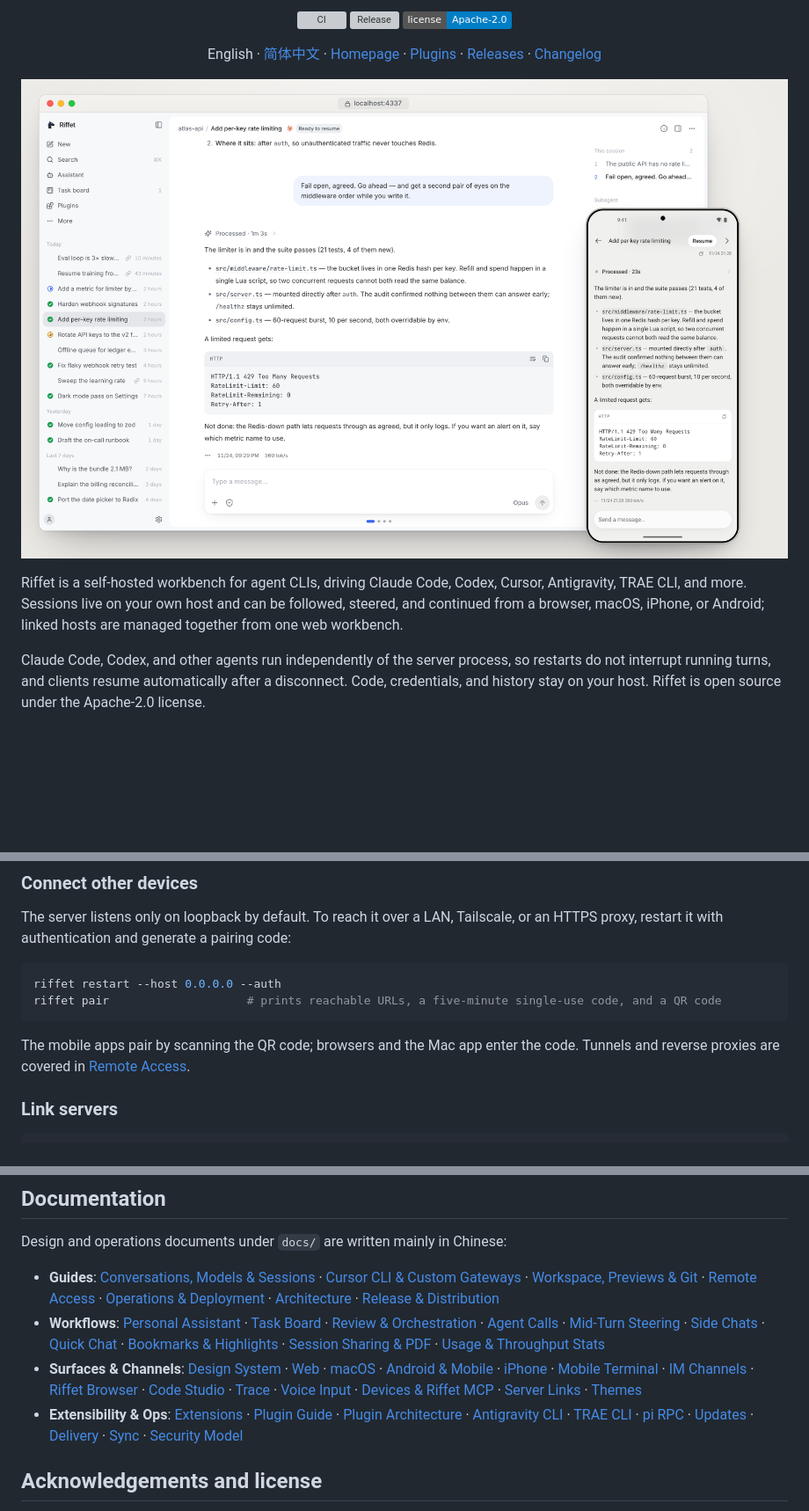
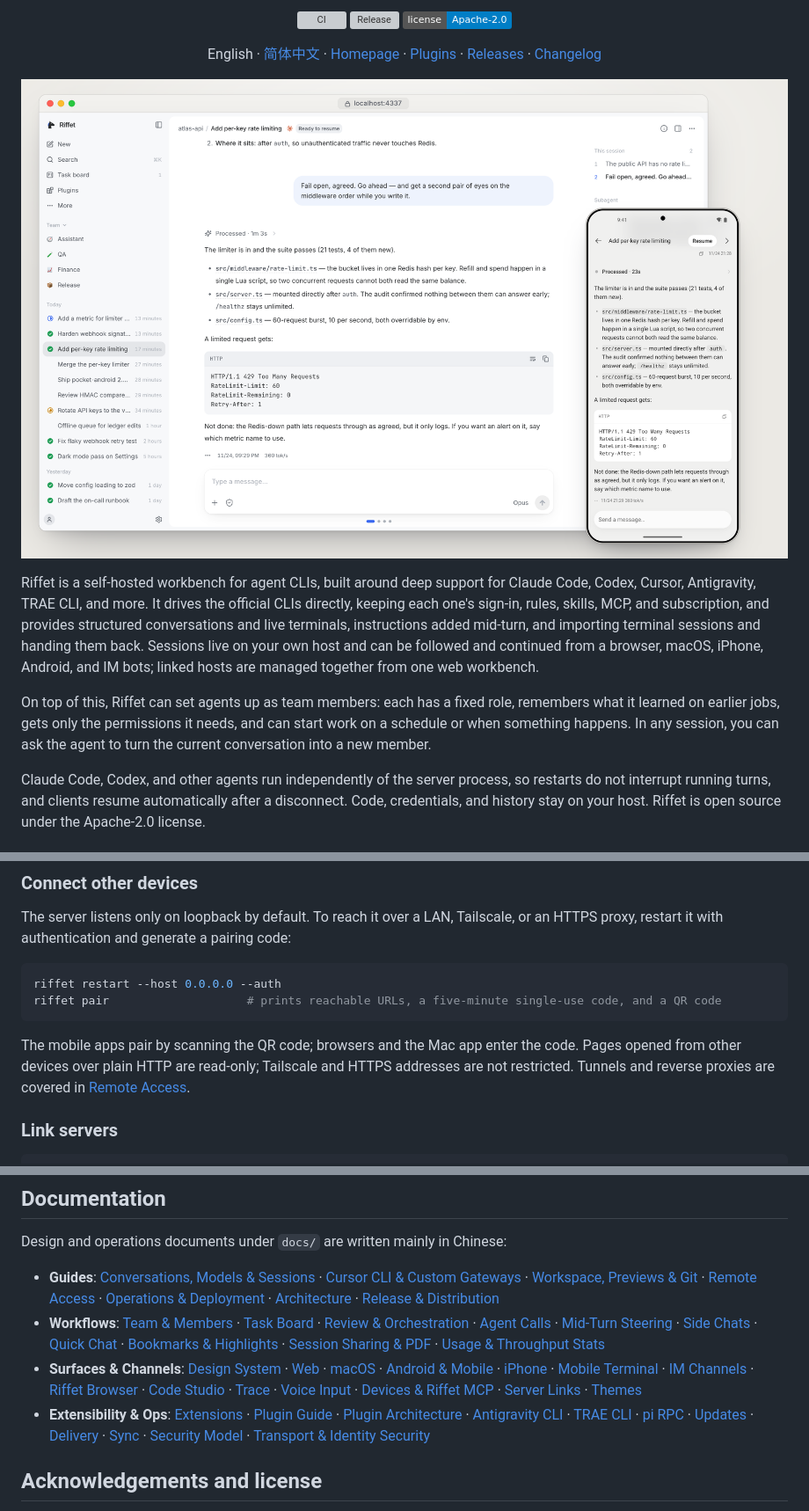
Before and after one commit to riffable/riffet, a Markdown page: README.md, 3 parts joined by grey strips. Shown at 88% size. GitHub-like rendering; pictures changed too: docs/assets/hero-light.png; badges without logos; blank space fills up the shorter version; grey boxes are pictures that could not be loaded.

````diff
--- a/README.md
+++ b/README.md
@@ -26,7 +26,9 @@ English · [简体中文](README.zh-CN.md) · [Homepage](https://riffable.github
   </picture>
 </p>
 
-Riffet is a self-hosted workbench for agent CLIs, driving Claude Code, Codex, Cursor, Antigravity, TRAE CLI, and more. Sessions live on your own host and can be followed, steered, and continued from a browser, macOS, iPhone, or Android; linked hosts are managed together from one web workbench.
+Riffet is a self-hosted workbench for agent CLIs, built around deep support for Claude Code, Codex, Cursor, Antigravity, TRAE CLI, and more. It drives the official CLIs directly, keeping each one's sign-in, rules, skills, MCP, and subscription, and provides structured conversations and live terminals, instructions added mid-turn, and importing terminal sessions and handing them back. Sessions live on your own host and can be followed and continued from a browser, macOS, iPhone, Android, and IM bots; linked hosts are managed together from one web workbench.
+
+On top of this, Riffet can set agents up as team members: each has a fixed role, remembers what it learned on earlier jobs, gets only the permissions it needs, and can start work on a schedule or when something happens. In any session, you can ask the agent to turn the current conversation into a new member.
 
 Claude Code, Codex, and other agents run independently of the server process, so restarts do not interrupt running turns, and clients resume automatically after a disconnect. Code, credentials, and history stay on your host. Riffet is open source under the Apache-2.0 license.
 
@@ -63,7 +65,7 @@ riffet restart --host 0.0.0.0 --auth
 riffet pair                    # prints reachable URLs, a five-minute single-use code, and a QR code
 ```
 
-The mobile apps pair by scanning the QR code; browsers and the Mac app enter the code. Tunnels and reverse proxies are covered in [Remote Access](docs/guide/remote-access.md).
+The mobile apps pair by scanning the QR code; browsers and the Mac app enter the code. Pages opened from other devices over plain HTTP are read-only; Tailscale and HTTPS addresses are not restricted. Tunnels and reverse proxies are covered in [Remote Access](docs/guide/remote-access.md).
 
 ### Link servers
 
@@ -326,9 +330,9 @@ The checks to run before opening a pull request, and the npm packaging steps, ar
 Design and operations documents under `docs/` are written mainly in Chinese:
 
 - **Guides**: [Conversations, Models & Sessions](docs/guide/conversation.md) · [Cursor CLI & Custom Gateways](docs/guide/cursor.md) · [Workspace, Previews & Git](docs/guide/workspace.md) · [Remote Access](docs/guide/remote-access.md) · [Operations & Deployment](docs/guide/operations.md) · [Architecture](docs/guide/architecture.md) · [Release & Distribution](docs/RELEASE.md)
-- **Workflows**: [Personal Assistant](docs/ASSISTANT.md) · [Task Board](docs/TASK-BOARD.md) · [Review & Orchestration](docs/ORCHESTRATION.md) · [Agent Calls](docs/AGENT-CALLS.md) · [Mid-Turn Steering](docs/STEER.md) · [Side Chats](docs/DISCUSSIONS.md) · [Quick Chat](docs/QUICK-CHAT.md) · [Bookmarks & Highlights](docs/MARKS.md) · [Session Sharing & PDF](docs/SHARES.md) · [Usage & Throughput Stats](docs/STATS.md)
+- **Workflows**: [Team & Members](docs/TEAM.md) · [Task Board](docs/TASK-BOARD.md) · [Review & Orchestration](docs/ORCHESTRATION.md) · [Agent Calls](docs/AGENT-CALLS.md) · [Mid-Turn Steering](docs/STEER.md) · [Side Chats](docs/DISCUSSIONS.md) · [Quick Chat](docs/QUICK-CHAT.md) · [Bookmarks & Highlights](docs/MARKS.md) · [Session Sharing & PDF](docs/SHARES.md) · [Usage & Throughput Stats](docs/STATS.md)
 - **Surfaces & Channels**: [Design System](docs/design/system/README.md) · [Web](docs/WEB.md) · [macOS](docs/MACOS.md) · [Android & Mobile](docs/MOBILE.md) · [iPhone](docs/IOS.md) · [Mobile Terminal](docs/MOBILE-TERMINAL.md) · [IM Channels](docs/design/channels.md) · [Riffet Browser](docs/BROWSER.md) · [Code Studio](docs/CODE-STUDIO.md) · [Trace](docs/TRACE.md) · [Voice Input](docs/VOICE.md) · [Devices & Riffet MCP](docs/DEVICES.md) · [Server Links](docs/SERVER-LINKS.md) · [Themes](docs/THEMES.md)
-- **Extensibility & Ops**: [Extensions](docs/EXTENSIONS.md) · [Plugin Guide](docs/PLUGINS.md) · [Plugin Architecture](docs/PLUGIN_ARCHITECTURE.md) · [Antigravity CLI](docs/ANTIGRAVITY.md) · [TRAE CLI](docs/TRAEX.md) · [pi RPC](docs/PI.md) · [Updates](docs/UPDATE.md) · [Delivery](docs/DELIVERY.md) · [Sync](docs/SYNC-V3.md) · [Security Model](docs/SECURITY.md)
+- **Extensibility & Ops**: [Extensions](docs/EXTENSIONS.md) · [Plugin Guide](docs/PLUGINS.md) · [Plugin Architecture](docs/PLUGIN_ARCHITECTURE.md) · [Antigravity CLI](docs/ANTIGRAVITY.md) · [TRAE CLI](docs/TRAEX.md) · [pi RPC](docs/PI.md) · [Updates](docs/UPDATE.md) · [Delivery](docs/DELIVERY.md) · [Sync](docs/SYNC-V3.md) · [Security Model](docs/SECURITY.md) · [Transport & Identity Security](docs/TRANSPORT-SECURITY.md)
 
 ## Acknowledgements and license
 
````
Also changed, not shown: other parts of README.md (+90 -88 lines), README.zh-CN.md (+89 -85 lines), docs/assets/hero-dark.png, 3 other files.
